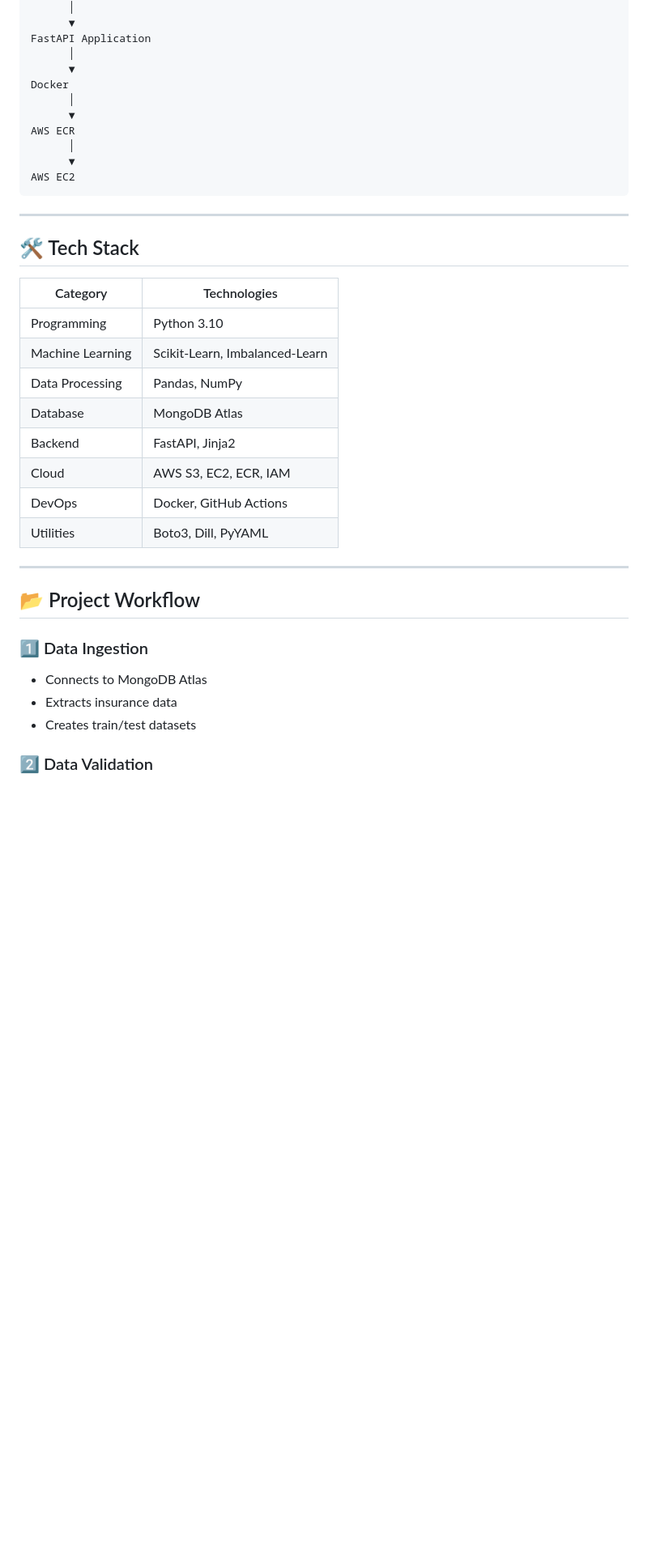
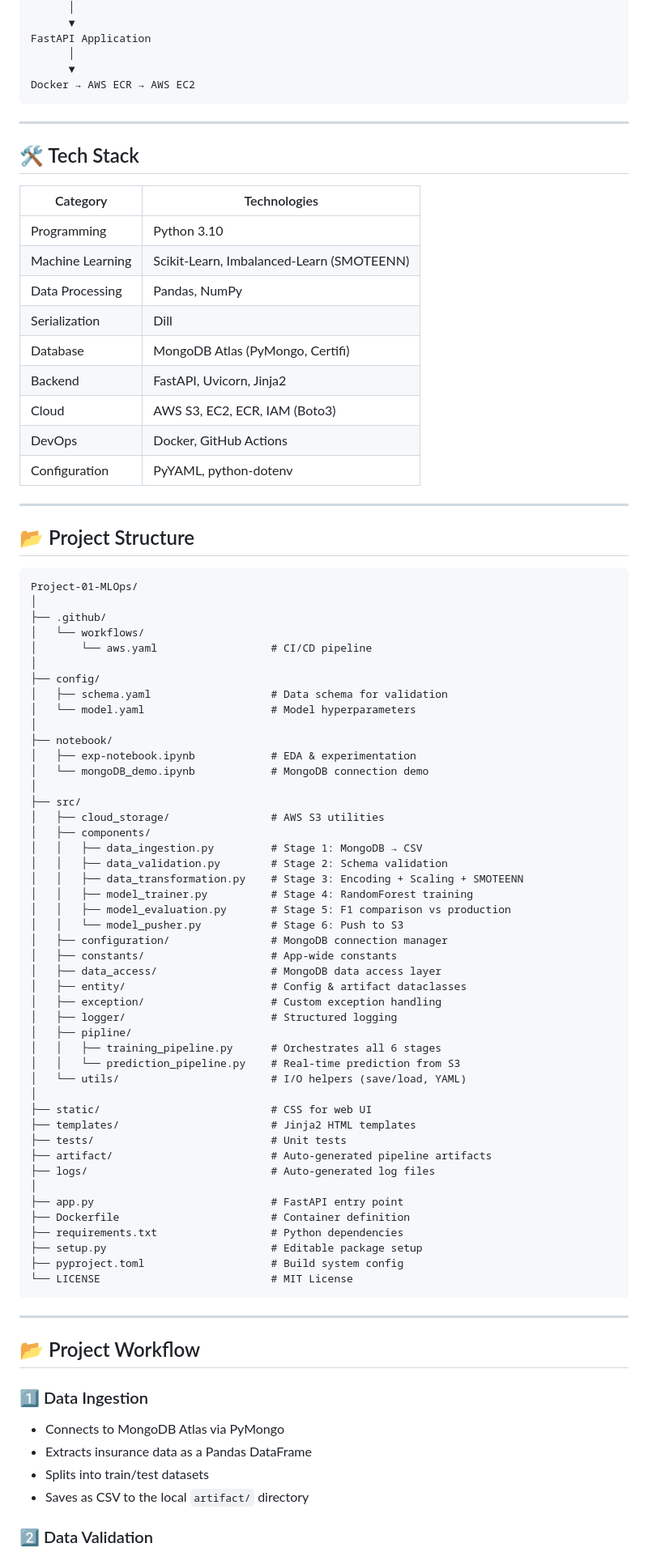
Before and after one commit to Mystery008/Project-01-MLOps, a Markdown page: README.md, the part around one of its changes. Shown at 81% size. Drawn GitHub-style; blank space fills up the shorter version.

````diff
--- a/README.md
+++ b/README.md
@@ -62,29 +62,77 @@ Prediction Pipeline
 FastAPI Application
       │
       ▼
-Docker
-      │
-      ▼
-AWS ECR
-      │
-      ▼
-AWS EC2
+Docker → AWS ECR → AWS EC2
 ```
 
 ---
 
 ## 🛠️ Tech Stack
 
-| Category         | Technologies                   |
-| ---------------- | ------------------------------ |
-| Programming      | Python 3.10                    |
-| Machine Learning | Scikit-Learn, Imbalanced-Learn |
-| Data Processing  | Pandas, NumPy                  |
-| Database         | MongoDB Atlas                  |
-| Backend          | FastAPI, Jinja2                |
-| Cloud            | AWS S3, EC2, ECR, IAM          |
-| DevOps           | Docker, GitHub Actions         |
-| Utilities        | Boto3, Dill, PyYAML            |
+| Category | Technologies |
+|---|---|
+| Programming | Python 3.10 |
+| Machine Learning | Scikit-Learn, Imbalanced-Learn (SMOTEENN) |
+| Data Processing | Pandas, NumPy |
+| Serialization | Dill |
+| Database | MongoDB Atlas (PyMongo, Certifi) |
+| Backend | FastAPI, Uvicorn, Jinja2 |
+| Cloud | AWS S3, EC2, ECR, IAM (Boto3) |
+| DevOps | Docker, GitHub Actions |
+| Configuration | PyYAML, python-dotenv |
+
+---
+
+## 📂 Project Structure
+
+```
+Project-01-MLOps/
+│
+├── .github/
+│   └── workflows/
+│       └── aws.yaml                  # CI/CD pipeline
+│
+├── config/
+│   ├── schema.yaml                   # Data schema for validation
+│   └── model.yaml                    # Model hyperparameters
+│
+├── notebook/
+│   ├── exp-notebook.ipynb            # EDA & experimentation
+│   └── mongoDB_demo.ipynb            # MongoDB connection demo
+│
+├── src/
+│   ├── cloud_storage/                # AWS S3 utilities
+│   ├── components/
+│   │   ├── data_ingestion.py         # Stage 1: MongoDB → CSV
+│   │   ├── data_validation.py        # Stage 2: Schema validation
+│   │   ├── data_transformation.py    # Stage 3: Encoding + Scaling + SMOTEENN
+│   │   ├── model_trainer.py          # Stage 4: RandomForest training
+│   │   ├── model_evaluation.py       # Stage 5: F1 comparison vs production
+│   │   └── model_pusher.py           # Stage 6: Push to S3
+│   ├── configuration/                # MongoDB connection manager
+│   ├── constants/                    # App-wide constants
+│   ├── data_access/                  # MongoDB data access layer
+│   ├── entity/                       # Config & artifact dataclasses
+│   ├── exception/                    # Custom exception handling
+│   ├── logger/                       # Structured logging
+│   ├── pipline/
+│   │   ├── training_pipeline.py      # Orchestrates all 6 stages
+│   │   └── prediction_pipeline.py    # Real-time prediction from S3
+│   └── utils/                        # I/O helpers (save/load, YAML)
+│
+├── static/                           # CSS for web UI
+├── templates/                        # Jinja2 HTML templates
+├── tests/                            # Unit tests
+├── artifact/                         # Auto-generated pipeline artifacts
+├── logs/                             # Auto-generated log files
+│
+├── app.py                            # FastAPI entry point
+├── Dockerfile                        # Container definition
+├── requirements.txt                  # Python dependencies
+├── setup.py                          # Editable package setup
+├── pyproject.toml                    # Build system config
+└── LICENSE                           # MIT License
+```
 
 ---
 
@@ -92,9 +140,10 @@ AWS EC2
 
 ### 1️⃣ Data Ingestion
 
-* Connects to MongoDB Atlas
-* Extracts insurance data
-* Creates train/test datasets
+- Connects to MongoDB Atlas via PyMongo
+- Extracts insurance data as a Pandas DataFrame
+- Splits into train/test datasets
+- Saves as CSV to the local `artifact/` directory
 
 ### 2️⃣ Data Validation
 
````
Also changed, not shown: other parts of README.md (+117 -69 lines).
